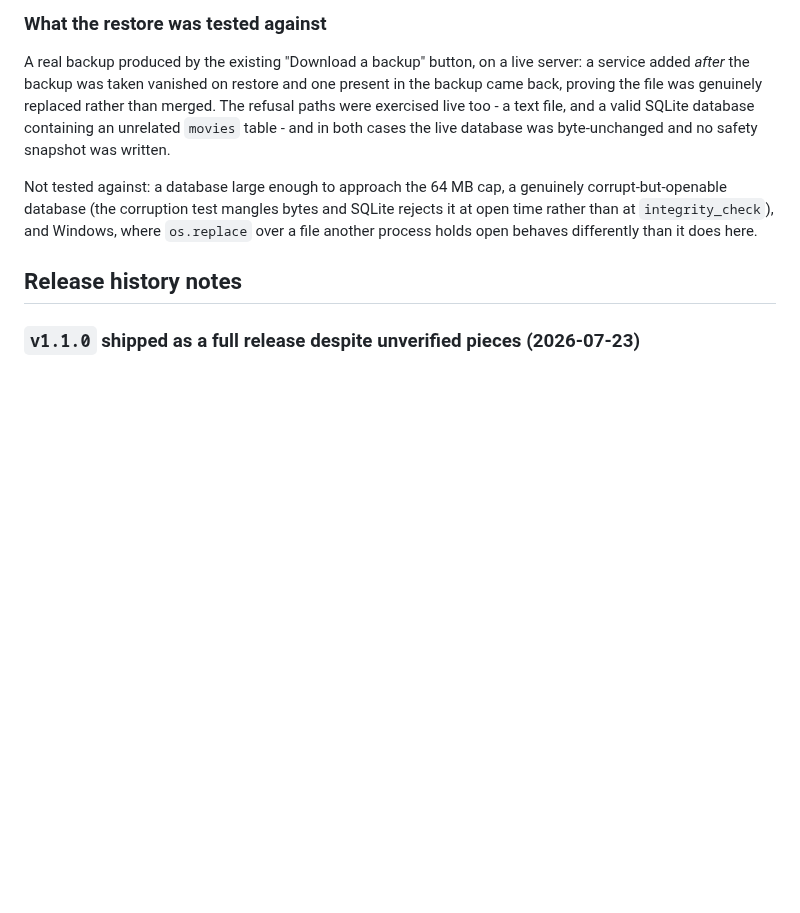
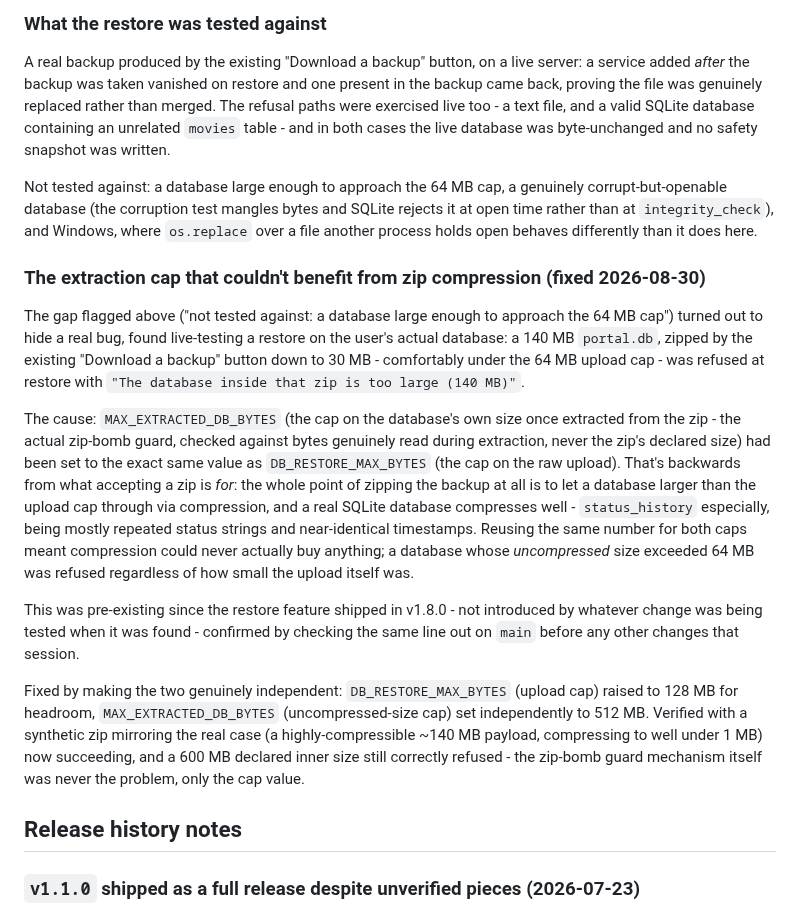
Before and after one commit to Adam4125-officiel/Status-Portal, a Markdown page: docs/HISTORY.md, the part around the change. Rendered like a GitHub page; blank space fills up the shorter version.

Commit message:
Document the extraction-cap fix: rule in CLAUDE.md, story in HISTORY.md
Follows this project's own convention (CLAUDE.md's own "when you fix
something notable" rule): the imperative rule (never let
MAX_EXTRACTED_DB_BYTES equal DB_RESTORE_MAX_BYTES again) goes in
CLAUDE.md's "Restoring the database" section; the narrative (how it
presented, root cause, what was verified) goes in HISTORY.md under the
existing "Database restore" section, right after the note that already
flagged this exact gap as untested when the feature first shipped.

Co-Authored-By: Claude Sonnet 5 <noreply@anthropic.com>

```diff
--- a/docs/HISTORY.md
+++ b/docs/HISTORY.md
@@ -758,6 +758,36 @@ corrupt-but-openable database (the corruption test mangles bytes and SQLite reje
 at open time rather than at `integrity_check`), and Windows, where `os.replace` over a
 file another process holds open behaves differently than it does here.
 
+### The extraction cap that couldn't benefit from zip compression (fixed 2026-08-30)
+
+The gap flagged above ("not tested against: a database large enough to approach the
+64 MB cap") turned out to hide a real bug, found live-testing a restore on the user's
+actual database: a 140 MB `portal.db`, zipped by the existing "Download a backup"
+button down to 30 MB - comfortably under the 64 MB upload cap - was refused at
+restore with `"The database inside that zip is too large (140 MB)"`.
+
+The cause: `MAX_EXTRACTED_DB_BYTES` (the cap on the database's own size once
+extracted from the zip - the actual zip-bomb guard, checked against bytes genuinely
+read during extraction, never the zip's declared size) had been set to the exact same
+value as `DB_RESTORE_MAX_BYTES` (the cap on the raw upload). That's backwards from
+what accepting a zip is *for*: the whole point of zipping the backup at all is to let
+a database larger than the upload cap through via compression, and a real SQLite
+database compresses well - `status_history` especially, being mostly repeated status
+strings and near-identical timestamps. Reusing the same number for both caps meant
+compression could never actually buy anything; a database whose *uncompressed* size
+exceeded 64 MB was refused regardless of how small the upload itself was.
+
+This was pre-existing since the restore feature shipped in v1.8.0 - not introduced by
+whatever change was being tested when it was found - confirmed by checking the same
+line out on `main` before any other changes that session.
+
+Fixed by making the two genuinely independent: `DB_RESTORE_MAX_BYTES` (upload cap)
+raised to 128 MB for headroom, `MAX_EXTRACTED_DB_BYTES` (uncompressed-size cap) set
+independently to 512 MB. Verified with a synthetic zip mirroring the real case (a
+highly-compressible ~140 MB payload, compressing to well under 1 MB) now succeeding,
+and a 600 MB declared inner size still correctly refused - the zip-bomb guard
+mechanism itself was never the problem, only the cap value.
+
 ## Release history notes
 
 ### `v1.1.0` shipped as a full release despite unverified pieces (2026-07-23)
```
Also changed, not shown: CLAUDE.md (+11 -3 lines).
